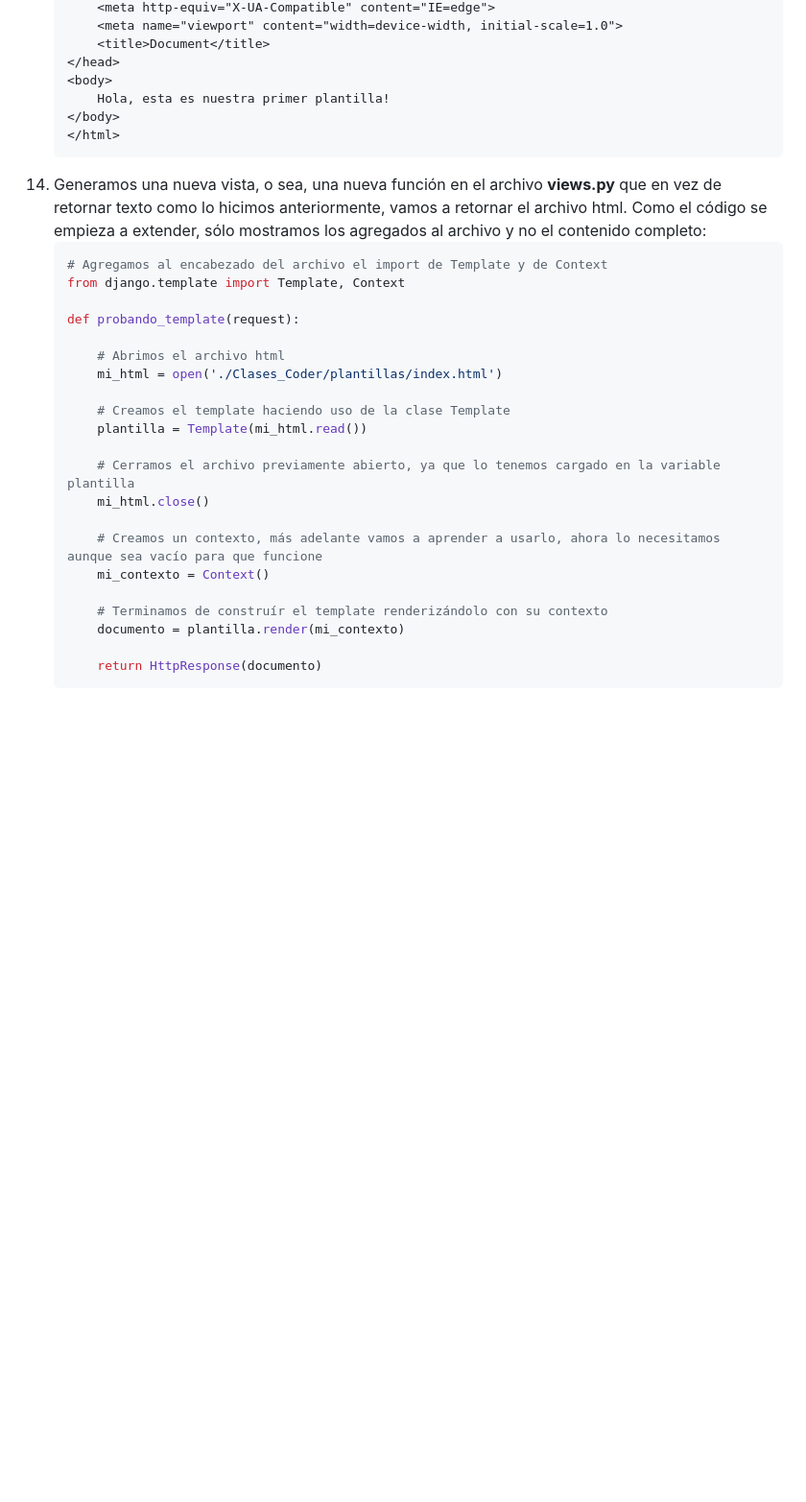
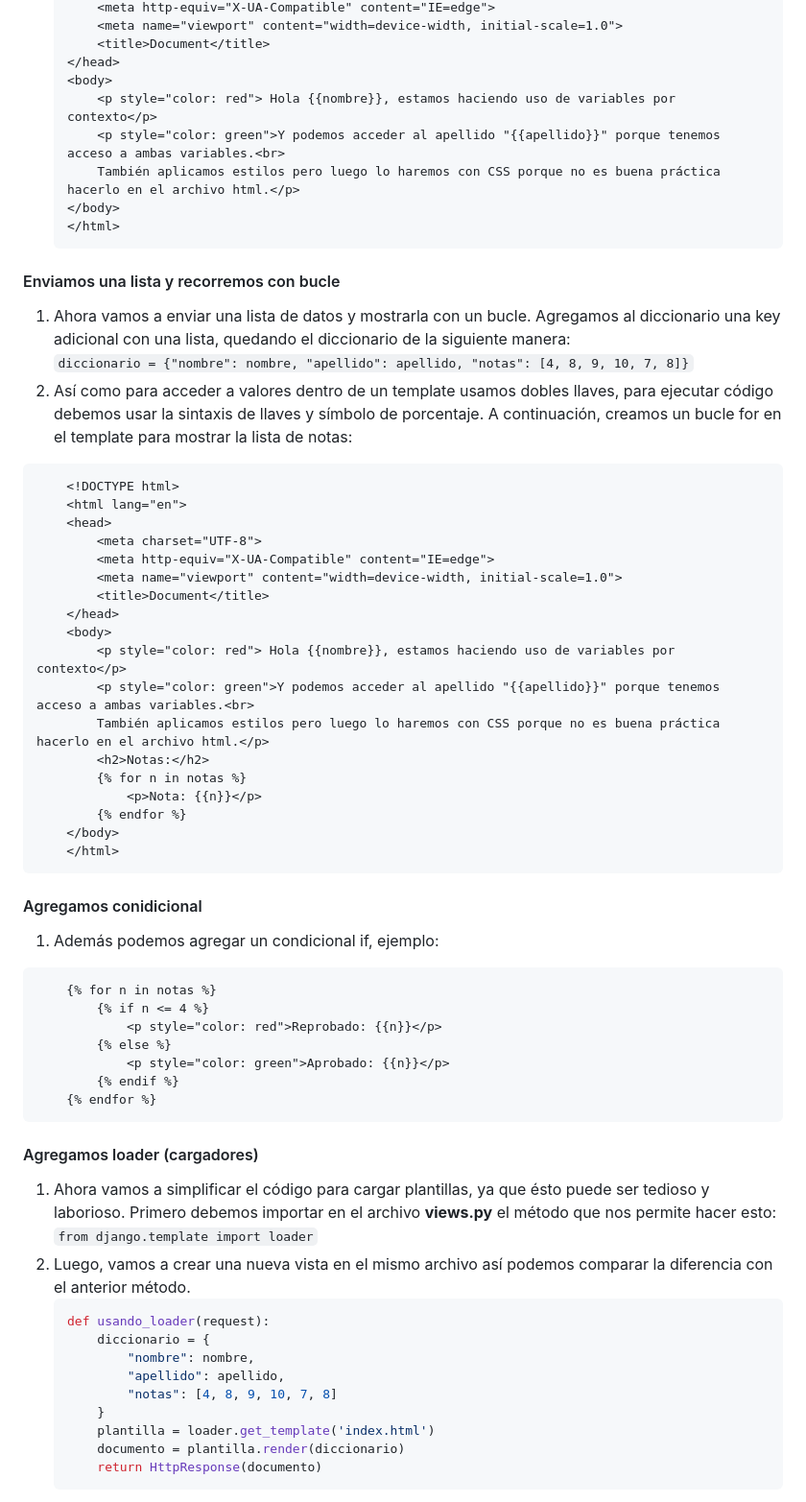
Before and after one commit to Cesar073/Clases_Django_Coder, a Markdown page: pasos_completos.md, the part around the change printed below. Shown: that part at 96% size. GitHub-like rendering; blank space fills up the shorter version.

Commit message:
Ajuste de los md para la PRE_clase_18

````diff
--- a/pasos_completos.md
+++ b/pasos_completos.md
@@ -157,31 +56,59 @@
         <title>Document</title>
     </head>
     <body>
-        Hola, esta es nuestra primer plantilla!
+        <p style="color: red"> Hola {{nombre}}, estamos haciendo uso de variables por contexto</p>
+        <p style="color: green">Y podemos acceder al apellido "{{apellido}}" porque tenemos acceso a ambas variables.<br>
+        También aplicamos estilos pero luego lo haremos con CSS porque no es buena práctica hacerlo en el archivo html.</p>
     </body>
     </html>
     ```
-14. Generamos una nueva vista, o sea, una nueva función en el archivo **views.py** que en vez de retornar texto como lo hicimos anteriormente, vamos a retornar el archivo html. Como el código se empieza a extender, sólo mostramos los agregados al archivo y no el contenido completo:
+#### Enviamos una lista y recorremos con bucle
+1. Ahora vamos a enviar una lista de datos y mostrarla con un bucle.
+    Agregamos al diccionario una key adicional con una lista, quedando el diccionario de la siguiente manera:<br>
+    `diccionario = {"nombre": nombre, "apellido": apellido, "notas": [4, 8, 9, 10, 7, 8]}`
+2. Así como para acceder a valores dentro de un template usamos dobles llaves, para ejecutar código debemos usar la sintaxis de llaves y símbolo de porcentaje. A continuación, creamos un bucle for en el template para mostrar la lista de notas:
+```html
+    <!DOCTYPE html>
+    <html lang="en">
+    <head>
+        <meta charset="UTF-8">
+        <meta http-equiv="X-UA-Compatible" content="IE=edge">
+        <meta name="viewport" content="width=device-width, initial-scale=1.0">
+        <title>Document</title>
+    </head>
+    <body>
+        <p style="color: red"> Hola {{nombre}}, estamos haciendo uso de variables por contexto</p>
+        <p style="color: green">Y podemos acceder al apellido "{{apellido}}" porque tenemos acceso a ambas variables.<br>
+        También aplicamos estilos pero luego lo haremos con CSS porque no es buena práctica hacerlo en el archivo html.</p>
+        <h2>Notas:</h2>
+        {% for n in notas %}
+            <p>Nota: {{n}}</p>
+        {% endfor %}
+    </body>
+    </html>
+```
+#### Agregamos conidicional
+1. Además podemos agregar un condicional if, ejemplo:
+```html
+    {% for n in notas %}
+        {% if n <= 4 %}
+            <p style="color: red">Reprobado: {{n}}</p>
+        {% else %}
+            <p style="color: green">Aprobado: {{n}}</p>
+        {% endif %}
+    {% endfor %}
+```
+#### Agregamos loader (cargadores)
+1. Ahora vamos a simplificar el código para cargar plantillas, ya que ésto puede ser tedioso y laborioso. Primero debemos importar en el archivo **views.py** el método que nos permite hacer esto: `from django.template import loader`
+2. Luego, vamos a crear una nueva vista en el mismo archivo así podemos comparar la diferencia con el anterior método.
     ```python
-    # Agregamos al encabezado del archivo el import de Template y de Context
-    from django.template import Template, Context
-
-    def probando_template(request):
-
-        # Abrimos el archivo html
-        mi_html = open('./Clases_Coder/plantillas/index.html')
-
-        # Creamos el template haciendo uso de la clase Template
-        plantilla = Template(mi_html.read())
-
-        # Cerramos el archivo previamente abierto, ya que lo tenemos cargado en la variable plantilla
-        mi_html.close()
-
-        # Creamos un contexto, más adelante vamos a aprender a usarlo, ahora lo necesitamos aunque sea vacío para que funcione
-        mi_contexto = Context()
-
-        # Terminamos de construír el template renderizándolo con su contexto
-        documento = plantilla.render(mi_contexto)
-
+    def usando_loader(request):
+        diccionario = {
+            "nombre": nombre,
+            "apellido": apellido,
+            "notas": [4, 8, 9, 10, 7, 8]
+        }
+        plantilla = loader.get_template('index.html')
+        documento = plantilla.render(diccionario)
         return HttpResponse(documento)
     ```
````
Also changed, not shown: other parts of pasos_completos.md (+173 -158 lines), pasos_resumidos.md (+189 -154 lines).
